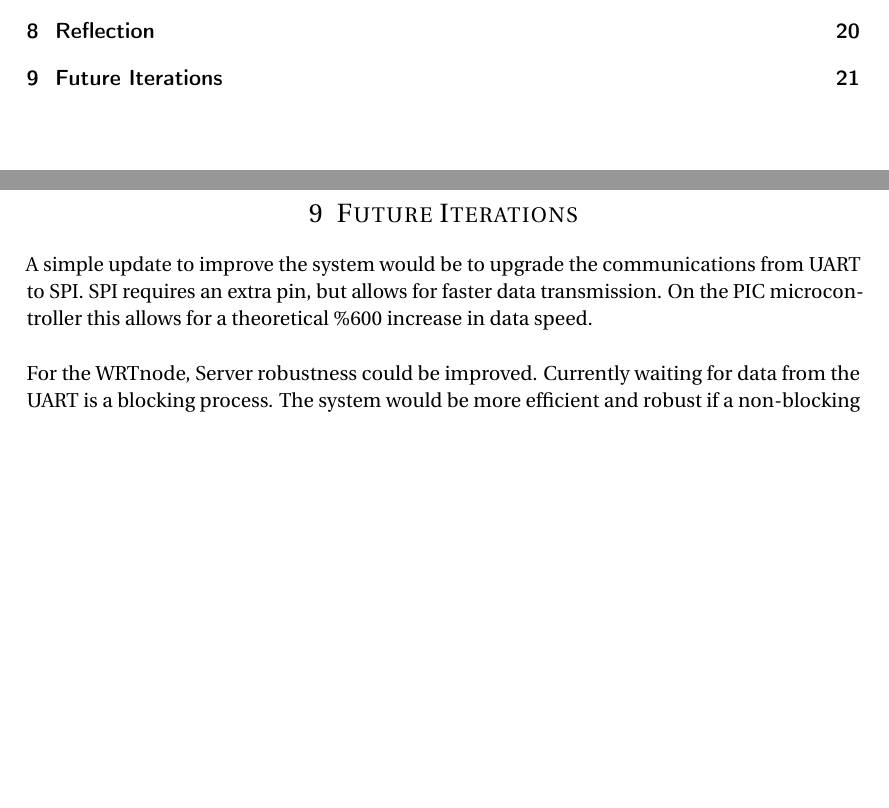
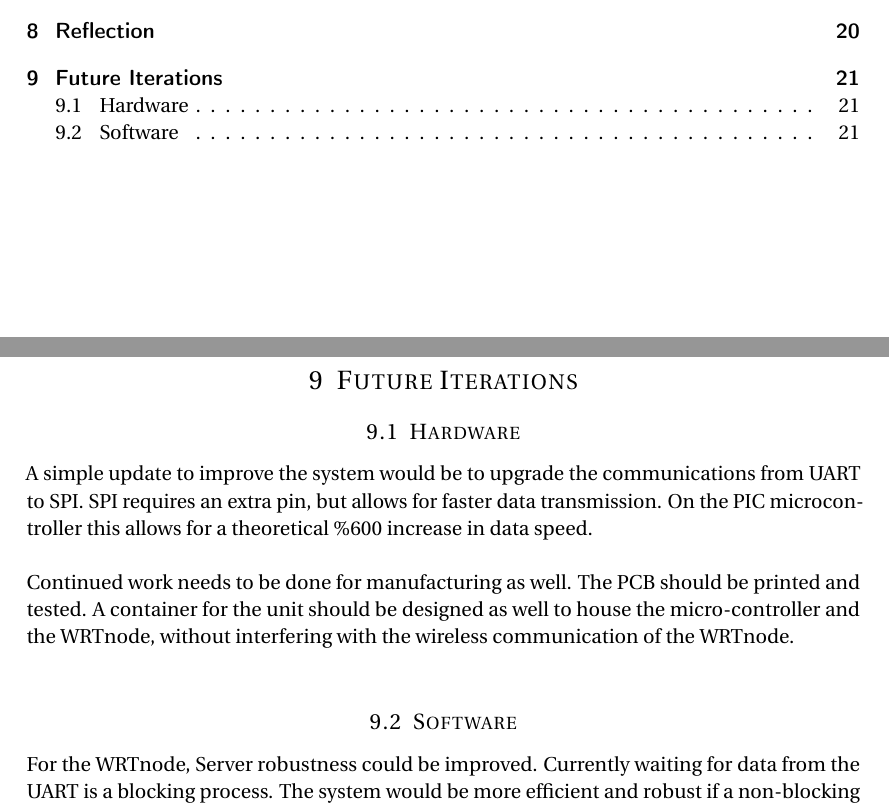
Before and after one commit to SE-1402/Final-Report, a LaTeX document (finalReport.tex): two parts of pages 2 and 21 of 21, joined at a grey line, cut so that both start at the same text, the shorter picture padded with empty space. Compiled offline with pdfLaTeX.

Commit message:
Seperate hardware and software future iterations

```diff
--- a/finalReport.tex
+++ b/finalReport.tex
@@ -326,8 +326,12 @@ Our efficiency at reading data sheets has improved greatly over the course of th
 
 \pagebreak
 \section{Future Iterations}
+\subsection{Hardware}
 A simple update to improve the system would be to upgrade the communications from UART to SPI. SPI requires an extra pin, but allows for faster data transmission. On the PIC microcontroller this allows for a theoretical \%600 increase in data speed. \\
 
+Continued work needs to be done for manufacturing as well. The PCB should be printed and tested. A container for the unit should be designed as well to house the micro-controller and the WRTnode, without interfering with the wireless communication of the WRTnode. \\
+
+\subsection{Software}
 For the WRTnode, Server robustness could be improved. Currently waiting for data from the UART is a blocking process. The system would be more efficient and robust if a non-blocking thread listened for UART communication. \\
 
 On the Android UI, more VT elements need to be recognizable to complete a fully functional application. The current parsing of VT elements can be used as a template.\\
```
Also changed, not shown: finalReport.pdf, 3 other files.
